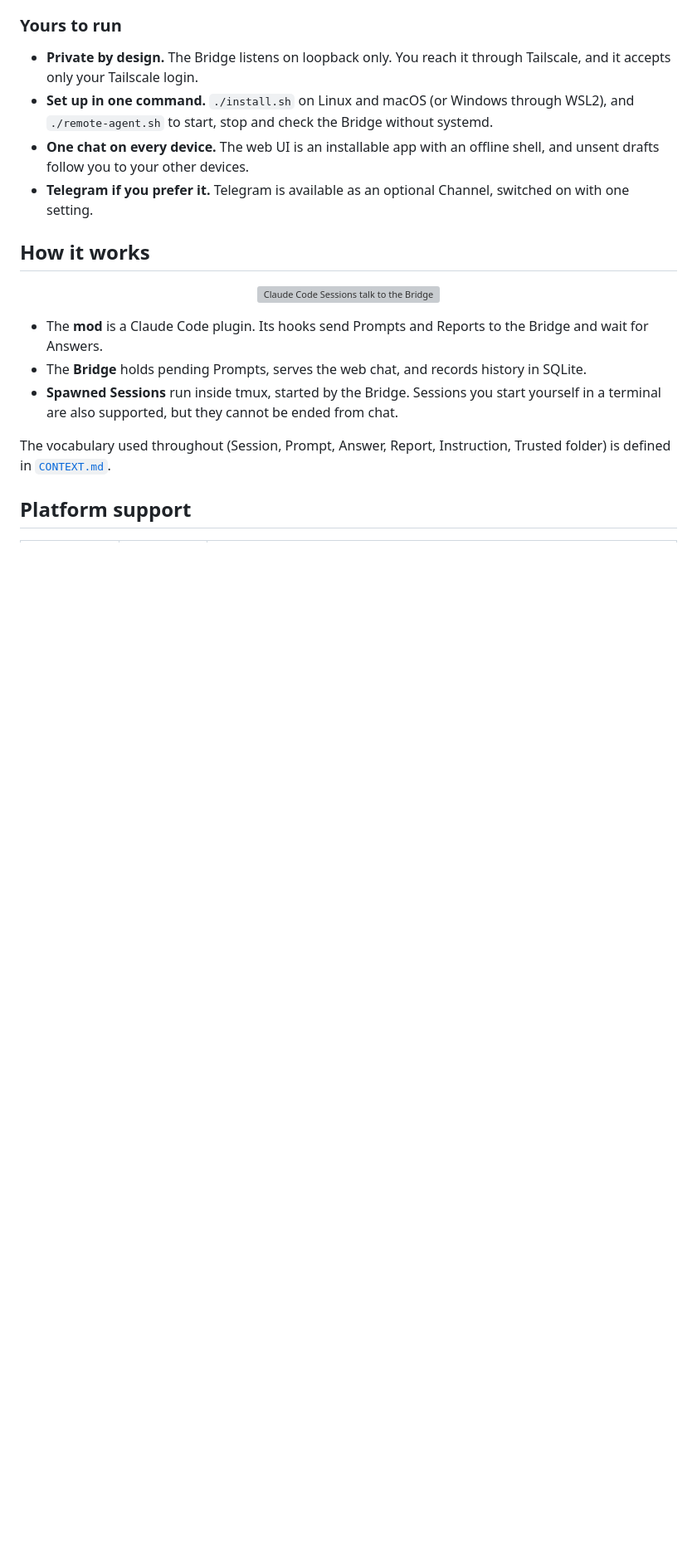
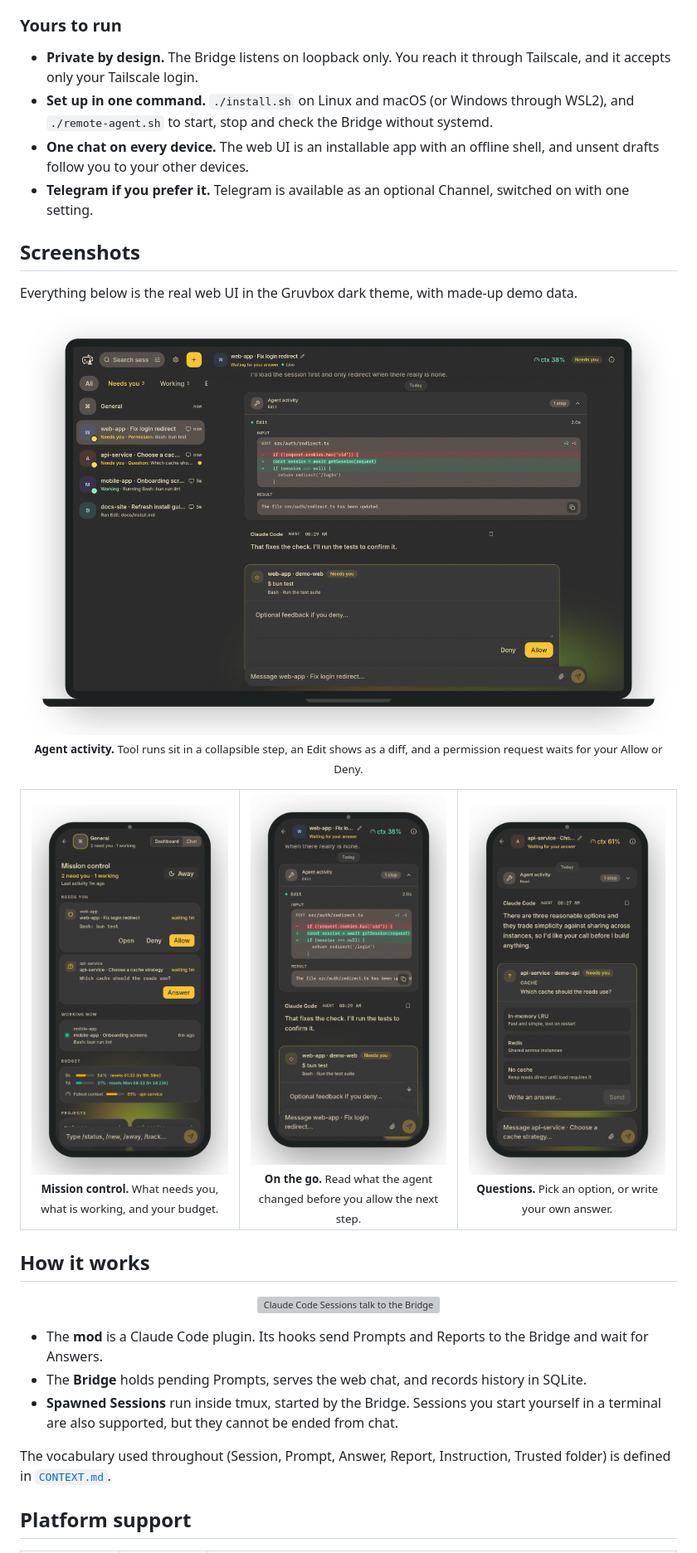
Before and after one commit to thullabdev/remote-agent, a Markdown page: README.md, the part around one of its changes. Shown at 83% size. GitHub-like rendering; pictures changed too: docs/assets/ui-gallery-activity.png (added), docs/assets/ui-gallery-chat.png (added), docs/assets/ui-gallery-dashboard.png (added); blank space fills up the shorter version; grey boxes are pictures that could not be loaded.

Commit message:
Add a screenshots gallery to the README
Shows the chat with agent activity and an Edit diff on a laptop, and
Mission control, the chat and a question on a phone. Images are
regenerated in Gruvbox dark with the bundled fonts.

```diff
--- a/README.md
+++ b/README.md
@@ -71,6 +72,36 @@ Remote Agent is built around one rule: a Session should never sit blocked becaus
 - **Set up in one command.** `./install.sh` on Linux and macOS (or Windows through WSL2), and `./remote-agent.sh` to start, stop and check the Bridge without systemd.
 - **One chat on every device.** The web UI is an installable app with an offline shell, and unsent drafts follow you to your other devices.
 - **Telegram if you prefer it.** Telegram is available as an optional Channel, switched on with one setting.
+
+## Screenshots
+
+Everything below is the real web UI in the Gruvbox dark theme, with made-up demo data.
+
+<p align="center">
+  <img src="docs/assets/ui-gallery-chat.png" alt="A Session's chat on a laptop. The agent's Edit step is open as a diff with the changed lines highlighted, followed by the agent's message and a permission request with Deny and Allow buttons." width="900">
+  <br>
+  <sub><b>Agent activity.</b> Tool runs sit in a collapsible step, an Edit shows as a diff, and a permission request waits for your Allow or Deny.</sub>
+</p>
+
+<table>
+  <tr>
+    <td align="center" valign="top" width="33%">
+      <img src="docs/assets/ui-gallery-dashboard.png" alt="The Mission control dashboard on a phone, with two Sessions that need you, one working Session, and the remaining usage budget." width="260">
+      <br>
+      <sub><b>Mission control.</b> What needs you, what is working, and your budget.</sub>
+    </td>
+    <td align="center" valign="top" width="33%">
+      <img src="docs/assets/ui-gallery-activity.png" alt="A Session's chat on a phone, showing an Edit diff, the agent's message, and a permission request." width="260">
+      <br>
+      <sub><b>On the go.</b> Read what the agent changed before you allow the next step.</sub>
+    </td>
+    <td align="center" valign="top" width="33%">
+      <img src="docs/assets/ui-gallery-question.png" alt="A question from the agent on a phone, with three options and a field to write your own answer." width="260">
+      <br>
+      <sub><b>Questions.</b> Pick an option, or write your own answer.</sub>
+    </td>
+  </tr>
+</table>
 
 ## How it works
 
```
Also changed, not shown: other parts of README.md (+1 -0 lines), CHANGELOG.md (+2 -1 lines), docs/assets/ui-preview.png.
